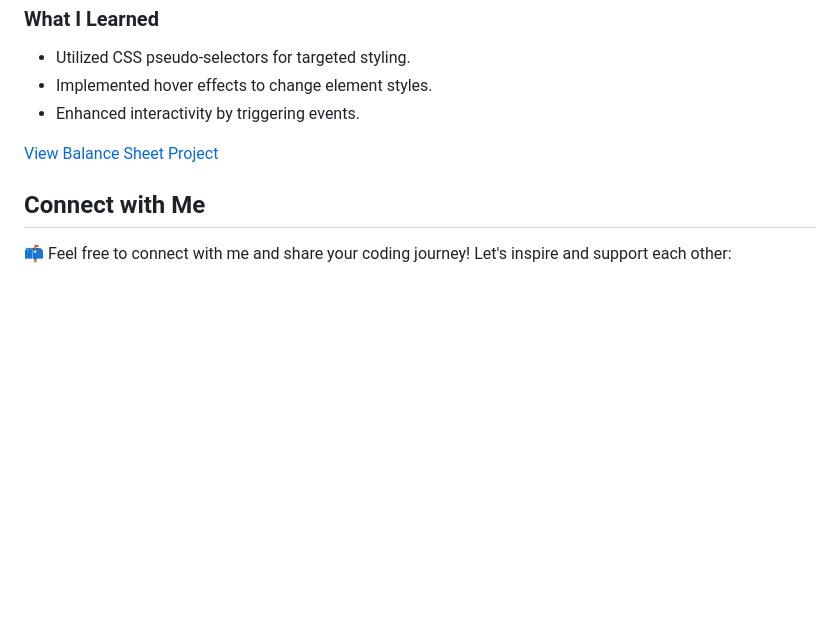
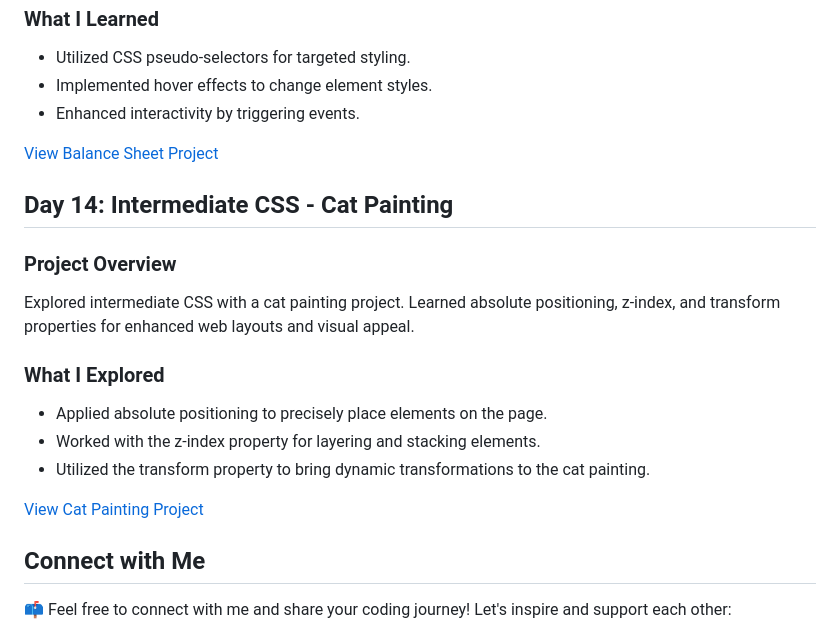
Before and after one commit to Subhrangsu90/100-Days-of-Code, a Markdown page: README.md, the part around the change. GitHub-like rendering; blank space fills up the shorter version.

Commit message:
day14 added

```diff
--- a/README.md
+++ b/README.md
@@ -173,6 +173,20 @@ Explored the power of CSS pseudo-selectors by building a balance sheet. Used pse
 
 [View Balance Sheet Project](https://subhrangsu90.github.io/100-Days-of-Code/Day13/Balance_Sheet/index.html)
 
+## Day 14: Intermediate CSS - Cat Painting
+
+### Project Overview
+
+Explored intermediate CSS with a cat painting project. Learned absolute positioning, z-index, and transform properties for enhanced web layouts and visual appeal.
+
+### What I Explored
+
+- Applied absolute positioning to precisely place elements on the page.
+- Worked with the z-index property for layering and stacking elements.
+- Utilized the transform property to bring dynamic transformations to the cat painting.
+
+[View Cat Painting Project](https://subhrangsu90.github.io/100-Days-of-Code/Day14/Cat_Painting.cpp/index.html)
+
 ## Connect with Me
 
 📫 Feel free to connect with me and share your coding journey! Let's inspire and support each other:
```
